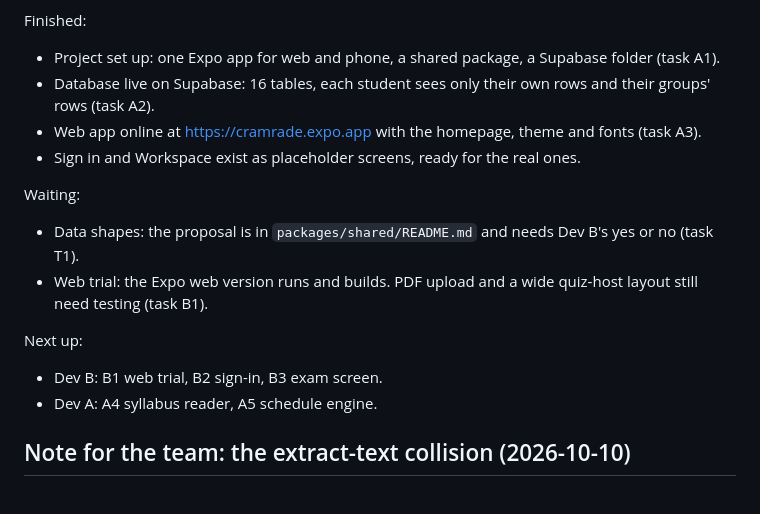
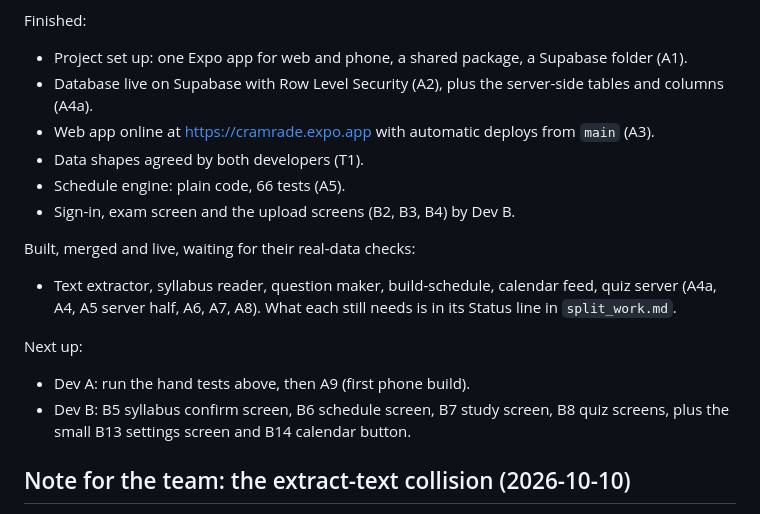
Before and after one commit to BennguyenEHK/Cramrade-, a Markdown page: README.md, the part around one of its changes. GitHub-like rendering.

Commit message:
Status: A4 to A8 built, merged and live; hand tests pending
Co-Authored-By: Claude Fable 5.1 <noreply@anthropic.com>

```diff
--- a/README.md
+++ b/README.md
@@ -14,20 +14,21 @@ Last updated 2026-10-06. The task-by-task status lives in `split_work.md`: finis
 
 Finished:
 
-- Project set up: one Expo app for web and phone, a shared package, a Supabase folder (task A1).
-- Database live on Supabase: 16 tables, each student sees only their own rows and their groups' rows (task A2).
-- Web app online at https://cramrade.expo.app with the homepage, theme and fonts (task A3).
-- Sign in and Workspace exist as placeholder screens, ready for the real ones.
+- Project set up: one Expo app for web and phone, a shared package, a Supabase folder (A1).
+- Database live on Supabase with Row Level Security (A2), plus the server-side tables and columns (A4a).
+- Web app online at https://cramrade.expo.app with automatic deploys from `main` (A3).
+- Data shapes agreed by both developers (T1).
+- Schedule engine: plain code, 66 tests (A5).
+- Sign-in, exam screen and the upload screens (B2, B3, B4) by Dev B.
 
-Waiting:
+Built, merged and live, waiting for their real-data checks:
 
-- Data shapes: the proposal is in `packages/shared/README.md` and needs Dev B's yes or no (task T1).
-- Web trial: the Expo web version runs and builds. PDF upload and a wide quiz-host layout still need testing (task B1).
+- Text extractor, syllabus reader, question maker, build-schedule, calendar feed, quiz server (A4a, A4, A5 server half, A6, A7, A8). What each still needs is in its Status line in `split_work.md`.
 
 Next up:
 
-- Dev B: B1 web trial, B2 sign-in, B3 exam screen.
-- Dev A: A4 syllabus reader, A5 schedule engine.
+- Dev A: run the hand tests above, then A9 (first phone build).
+- Dev B: B5 syllabus confirm screen, B6 schedule screen, B7 study screen, B8 quiz screens, plus the small B13 settings screen and B14 calendar button.
 
 ## Note for the team: the extract-text collision (2026-10-10)
 
```
Also changed, not shown: other parts of README.md (+1 -1 lines), split_work.md (+12 -7 lines).
